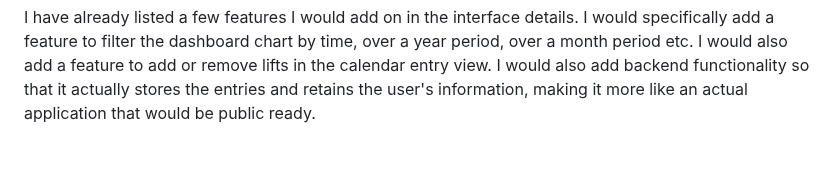
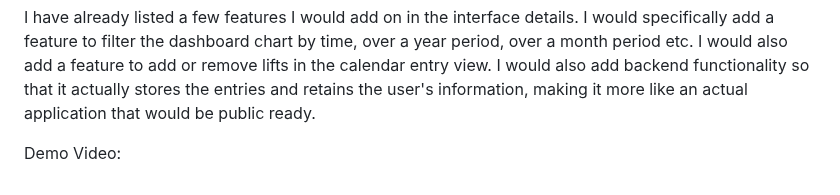
Before and after one commit to JosephAFerguson/UserInterface, a Markdown page: readmes/Project1_README.md, the part around the change. Drawn GitHub-style; folded sections open; blank space fills up the shorter version.

```diff
--- a/readmes/Project1_README.md
+++ b/readmes/Project1_README.md
@@ -198,4 +198,6 @@ Interface Overview:
 
    I have already listed a few features I would add on in the interface details. I would specifically add a feature to filter the dashboard chart by time, over a year period, over a month period etc. I would also add a feature to add or remove lifts in the calendar entry view. I would also add backend functionality so that it actually stores the entries and retains the user's information, making it more like an actual application that would be public ready.
 
+   Demo Video:
+
 </details>
```
